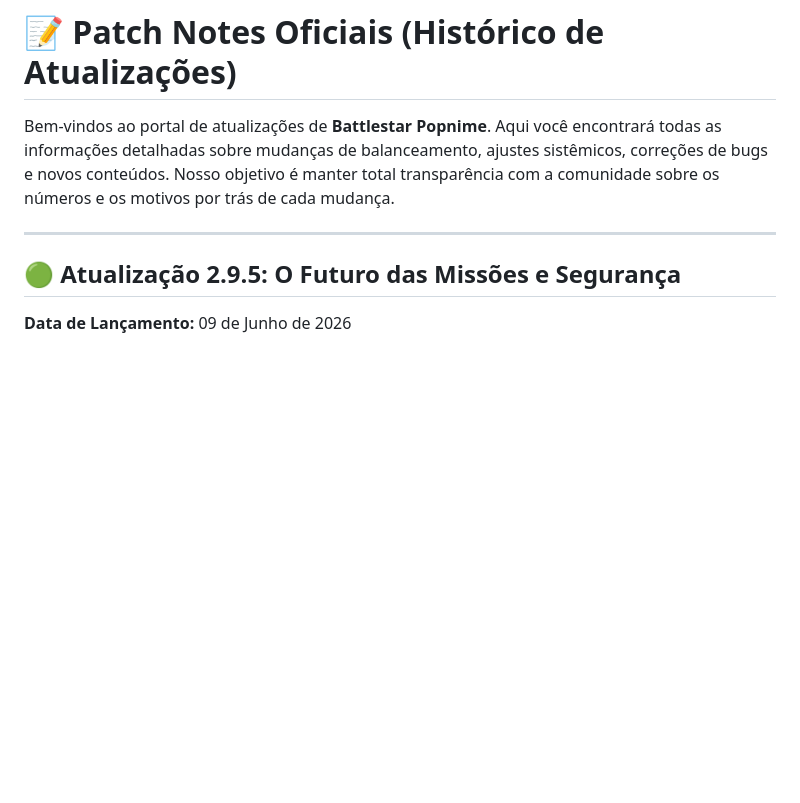
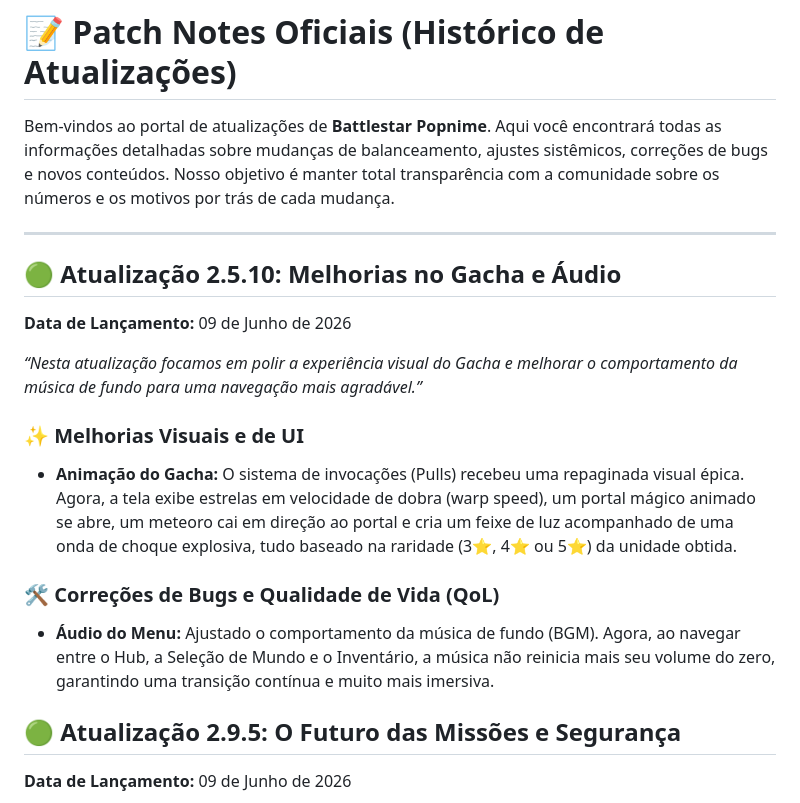
Before and after one commit to ViniciusDevB/Battlestar-Popnime, a Markdown page: PATCH_NOTES.md, the part around the change. GitHub-like rendering; blank space fills up the shorter version.

```diff
--- a/PATCH_NOTES.md
+++ b/PATCH_NOTES.md
@@ -3,6 +3,18 @@
 Bem-vindos ao portal de atualizações de **Battlestar Popnime**. Aqui você encontrará todas as informações detalhadas sobre mudanças de balanceamento, ajustes sistêmicos, correções de bugs e novos conteúdos. Nosso objetivo é manter total transparência com a comunidade sobre os números e os motivos por trás de cada mudança.
 
 ---
+
+## 🟢 Atualização 2.5.10: Melhorias no Gacha e Áudio
+
+**Data de Lançamento:** 09 de Junho de 2026
+
+*“Nesta atualização focamos em polir a experiência visual do Gacha e melhorar o comportamento da música de fundo para uma navegação mais agradável.”*
+
+### ✨ Melhorias Visuais e de UI
+* **Animação do Gacha:** O sistema de invocações (Pulls) recebeu uma repaginada visual épica. Agora, a tela exibe estrelas em velocidade de dobra (warp speed), um portal mágico animado se abre, um meteoro cai em direção ao portal e cria um feixe de luz acompanhado de uma onda de choque explosiva, tudo baseado na raridade (3⭐, 4⭐ ou 5⭐) da unidade obtida.
+
+### 🛠️ Correções de Bugs e Qualidade de Vida (QoL)
+* **Áudio do Menu:** Ajustado o comportamento da música de fundo (BGM). Agora, ao navegar entre o Hub, a Seleção de Mundo e o Inventário, a música não reinicia mais seu volume do zero, garantindo uma transição contínua e muito mais imersiva.
 
 ## 🟢 Atualização 2.9.5: O Futuro das Missões e Segurança
 
```
Also changed, not shown: README.md (+4 -0 lines).
